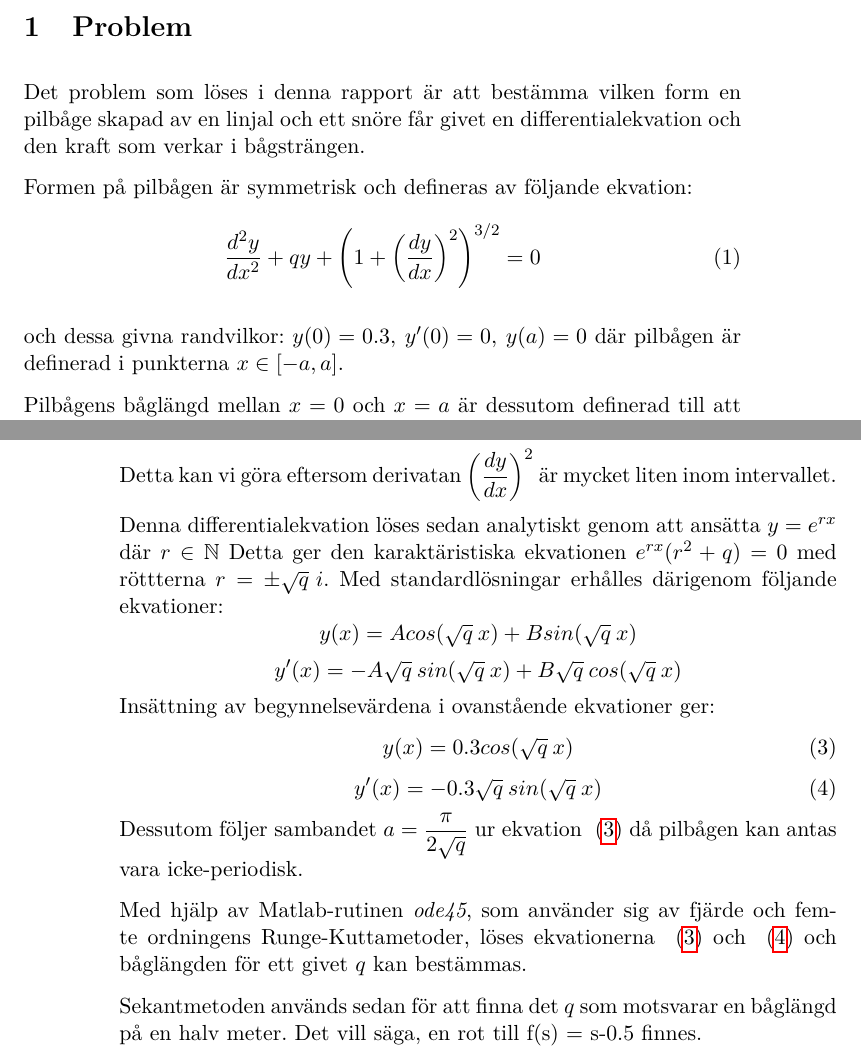
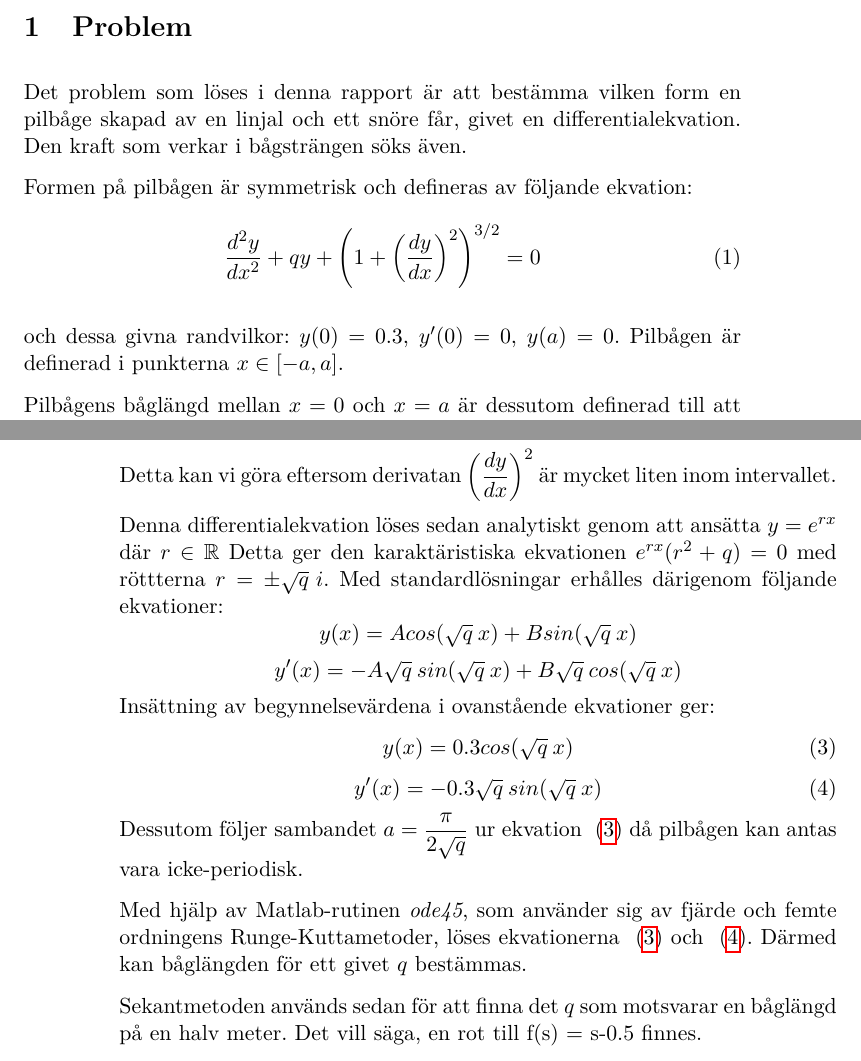
Before and after one commit to christopherL91/Numme14, a LaTeX document (Rapport/Rapport.tex): two parts of pages 3 and 4 of 6, joined at a grey line, cut so that both start at the same text. Compiled offline with pdfLaTeX.

Commit message:
Proof read.

```diff
--- a/Rapport/Rapport.tex
+++ b/Rapport/Rapport.tex
@@ -66,14 +66,14 @@ Generated in \LaTeX
 \setcounter{page}{1}
 %	Actual document begins here...
 \section{Problem}
-Det problem som löses i denna rapport är att bestämma vilken form en pilbåge skapad av en linjal och ett snöre får givet en differentialekvation och den kraft som verkar i bågsträngen.
+Det problem som löses i denna rapport är att bestämma vilken form en pilbåge skapad av en linjal och ett snöre får, givet en differentialekvation. Den kraft som verkar i bågsträngen söks även.
 
 Formen på pilbågen är symmetrisk och defineras av följande ekvation:
 \begin{equation} \label{eq:original}
 	\dfrac{d^2y}{dx^2} + qy + \left(1+\left(\dfrac{dy}{dx}\right)^2\right)^{3/2} = 0
 \end{equation}
 
-och dessa givna randvilkor: $y(0)=0.3,\: y'(0)=0,\: y(a)=0$ där pilbågen är definerad i punkterna $x \in [-a,a]$.
+och dessa givna randvilkor: $y(0)=0.3,\: y'(0)=0,\: y(a)=0$. Pilbågen är definerad i punkterna $x \in [-a,a]$.
 
 Pilbågens båglängd mellan $x=0$ och $x=a$ är dessutom definerad till att vara $0.5$m lång. Där båglängden $s$ beskrivs av ekvationen:
 \begin{equation}
@@ -94,7 +94,7 @@ Eftersom att $q$ är okänd så blir då ekvation ~\eqref{eq:original} ganska ko
 Detta kan vi göra eftersom derivatan $\left(\dfrac{dy}{dx}\right)^2$ är mycket liten
 inom intervallet.
 
-Denna differentialekvation löses sedan analytiskt genom att ansätta $y=e^{rx}$ där $r \in \mathbb{N}$
+Denna differentialekvation löses sedan analytiskt genom att ansätta $y=e^{rx}$ där $r \in \mathbb{R}$
 Detta ger den karaktäristiska ekvationen $e^{rx}(r^2+q)=0$ med röttterna $r=\pm \sqrt{q}\:i$.
 Med standardlösningar erhålles därigenom följande ekvationer:
 \begin{equation}
@@ -112,7 +112,7 @@ Insättning av begynnelsevärdena i ovanstående ekvationer ger:
 \end{equation}
 Dessutom följer sambandet $a=\dfrac{\pi}{2\sqrt{q}}$ ur ekvation ~\eqref{eq:y} då pilbågen kan antas vara icke-periodisk.
 
-Med hjälp av Matlab-rutinen \textit{ode45}, som använder sig av fjärde och femte ordningens Runge-Kuttametoder, löses ekvationerna ~\eqref{eq:y} och ~\eqref{eq:yprime} och båglängden för ett givet $q$ kan bestämmas.
+Med hjälp av Matlab-rutinen \textit{ode45}, som använder sig av fjärde och femte ordningens Runge-Kuttametoder, löses ekvationerna ~\eqref{eq:y} och ~\eqref{eq:yprime}. Därmed kan båglängden för ett givet $q$ bestämmas.
 
 Sekantmetoden används sedan för att finna det $q$ som motsvarar en båglängd på en halv meter. Det vill säga, en rot till f(s) = s-0.5 finnes.
 
```
Also changed, not shown: Rapport/Rapport.tex (6 more changed lines).
